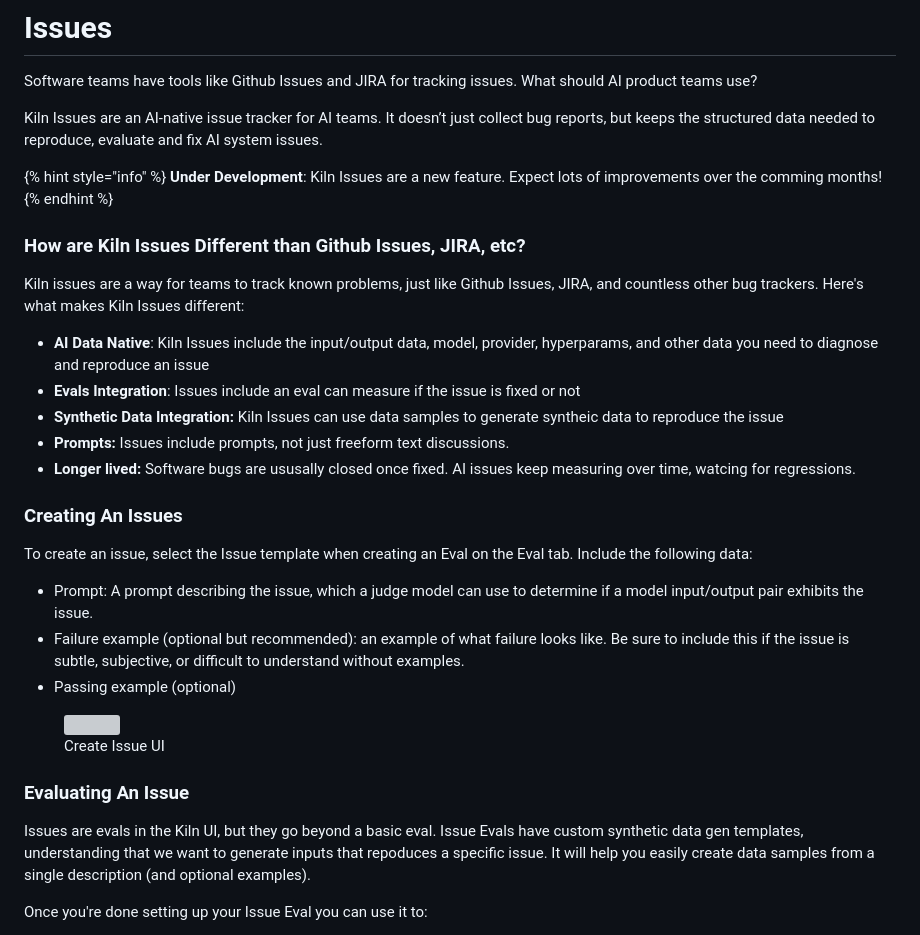
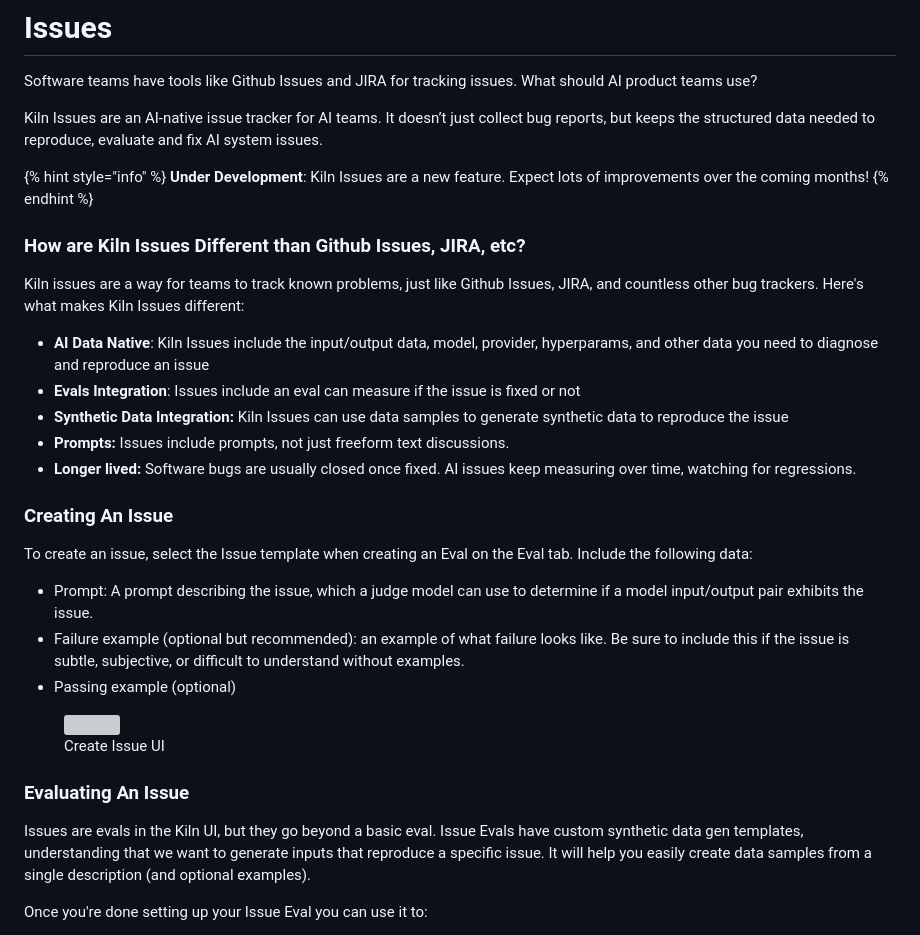
Before and after one commit to Kiln-AI/docs, a Markdown page: docs/issues.md, the part around the change. Rendered like a GitHub page; grey boxes are pictures that could not be loaded.

Commit message:
proof reading by AI

```diff
--- a/docs/issues.md
+++ b/docs/issues.md
@@ -10,7 +10,7 @@ Software teams have tools like Github Issues and JIRA for tracking issues. What
 Kiln Issues are an AI-native issue tracker for AI teams. It doesn’t just collect bug reports, but keeps the structured data needed to reproduce, evaluate and fix AI system issues.
 
 {% hint style="info" %}
-**Under Development**: Kiln Issues are a new feature. Expect lots of improvements over the comming months!
+**Under Development**: Kiln Issues are a new feature. Expect lots of improvements over the coming months!
 {% endhint %}
 
 ### How are Kiln Issues Different than Github Issues, JIRA, etc?
@@ -19,11 +19,11 @@ Kiln issues are a way for teams to track known problems, just like Github Issues
 
 * **AI Data Native**: Kiln Issues include the input/output data, model, provider, hyperparams, and other data you need to diagnose and reproduce an issue
 * **Evals Integration**: Issues include an eval can measure if the issue is fixed or not
-* **Synthetic Data Integration:** Kiln Issues can use data samples to generate syntheic data to reproduce the issue
+* **Synthetic Data Integration:** Kiln Issues can use data samples to generate synthetic data to reproduce the issue
 * **Prompts:** Issues include prompts, not just freeform text discussions.
-* **Longer lived:** Software bugs are ususally closed once fixed. AI issues keep measuring over time, watcing for regressions.
+* **Longer lived:** Software bugs are usually closed once fixed. AI issues keep measuring over time, watching for regressions.
 
-### Creating An Issues
+### Creating An Issue
 
 To create an issue, select the Issue template when creating an Eval on the Eval tab. Include the following data:
 
@@ -35,7 +35,7 @@ To create an issue, select the Issue template when creating an Eval on the Eval
 
 ### Evaluating An Issue
 
-Issues are evals in the Kiln UI, but they go beyond a basic eval. Issue Evals have custom synthetic data gen templates, understanding that we want to generate inputs that repoduces a specific issue. It will help you easily create data samples from a single description (and optional examples).
+Issues are evals in the Kiln UI, but they go beyond a basic eval. Issue Evals have custom synthetic data gen templates, understanding that we want to generate inputs that reproduce a specific issue. It will help you easily create data samples from a single description (and optional examples).
 
 Once you're done setting up your Issue Eval you can use it to:
 
```
